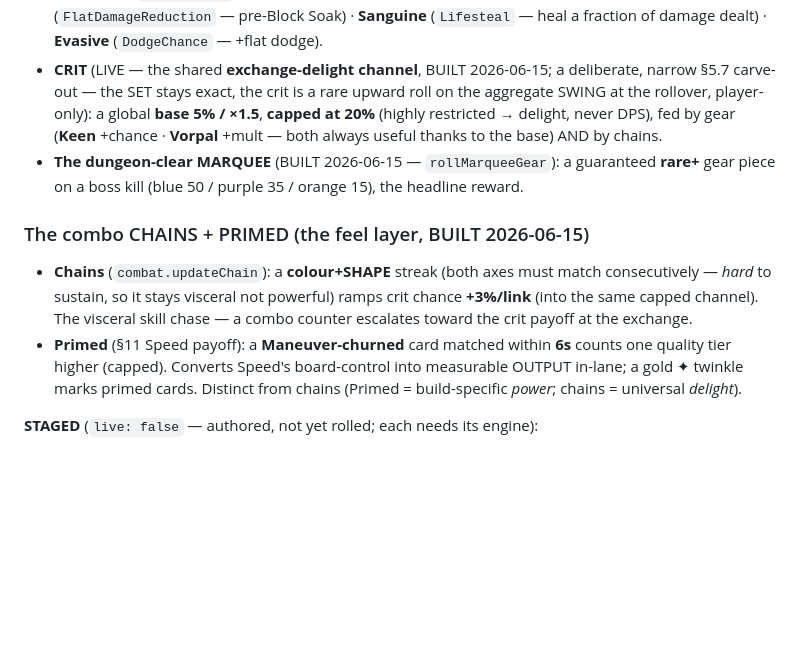
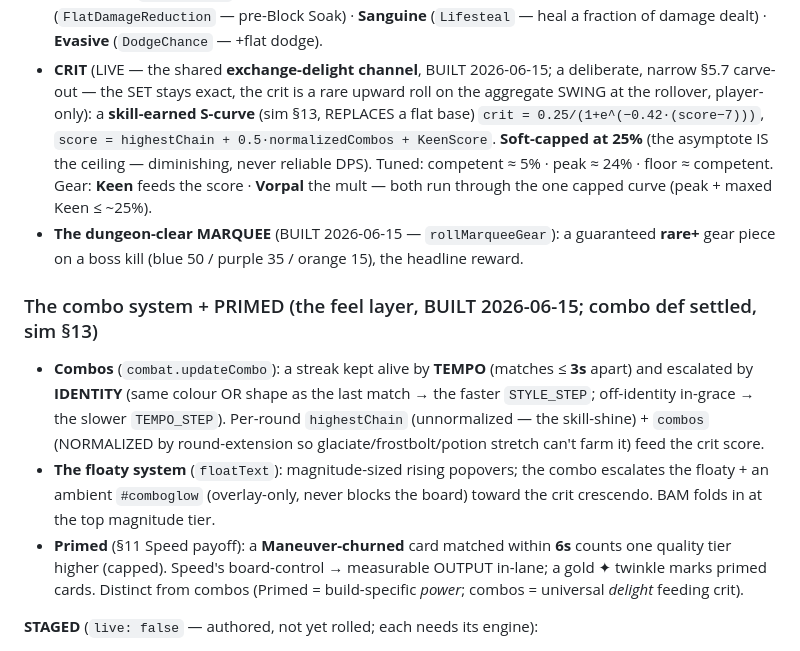
Before and after one commit to oannes23/set-core, a Markdown page: CRAWL-DESIGN.md, the part around the change. GitHub-like rendering; blank space fills up the shorter version.

Commit message:
docs: combo redesign + crit curve + floaty system — sync §7/TODO to the built model
§7 catalog feel-layer + TODO updated from the old colour+shape chain / flat-5%-base
to the shipped model: combos = tempo(≤3s) + identity(colour OR shape), crit = the §13
skill-earned S-curve (soft-capped 25%, competent ≈5% / peak ≈24%), the floaty system
(magnitude-sized floatText + combo glow, BAM folded in), Primed unchanged.

```diff
--- a/CRAWL-DESIGN.md
+++ b/CRAWL-DESIGN.md
@@ -1773,18 +1773,24 @@ loot roller (`rollAffixes`) mints a random `1..maxAffixes` distinct, slot/tier-g
   — +flat dodge).
 - **CRIT** (LIVE — the shared **exchange-delight channel**, BUILT 2026-06-15; a deliberate, narrow §5.7
   carve-out — the SET stays exact, the crit is a rare upward roll on the aggregate SWING at the rollover,
-  player-only): a global **base 5% / ×1.5**, **capped at 20%** (highly restricted → delight, never DPS),
-  fed by gear (**Keen** +chance · **Vorpal** +mult — both always useful thanks to the base) AND by chains.
+  player-only): a **skill-earned S-curve** (sim §13, REPLACES a flat base) `crit = 0.25/(1+e^(−0.42·(score−7)))`,
+  `score = highestChain + 0.5·normalizedCombos + KeenScore`. **Soft-capped at 25%** (the asymptote IS the
+  ceiling — diminishing, never reliable DPS). Tuned: competent ≈ 5% · peak ≈ 24% · floor ≈ competent. Gear:
+  **Keen** feeds the score · **Vorpal** the mult — both run through the one capped curve (peak + maxed Keen ≤ ~25%).
 - **The dungeon-clear MARQUEE** (BUILT 2026-06-15 — `rollMarqueeGear`): a guaranteed **rare+** gear piece on
   a boss kill (blue 50 / purple 35 / orange 15), the headline reward.
 
-### The combo CHAINS + PRIMED (the feel layer, BUILT 2026-06-15)
-- **Chains** (`combat.updateChain`): a **colour+SHAPE** streak (both axes must match consecutively — *hard*
-  to sustain, so it stays visceral not powerful) ramps crit chance **+3%/link** (into the same capped
-  channel). The visceral skill chase — a combo counter escalates toward the crit payoff at the exchange.
+### The combo system + PRIMED (the feel layer, BUILT 2026-06-15; combo def settled, sim §13)
+- **Combos** (`combat.updateCombo`): a streak kept alive by **TEMPO** (matches ≤ **3s** apart) and escalated
+  by **IDENTITY** (same colour OR shape as the last match → the faster `STYLE_STEP`; off-identity in-grace →
+  the slower `TEMPO_STEP`). Per-round `highestChain` (unnormalized — the skill-shine) + `combos`
+  (NORMALIZED by round-extension so glaciate/frostbolt/potion stretch can't farm it) feed the crit score.
+- **The floaty system** (`floatText`): magnitude-sized rising popovers; the combo escalates the floaty +
+  an ambient `#comboglow` (overlay-only, never blocks the board) toward the crit crescendo. BAM folds in
+  at the top magnitude tier.
 - **Primed** (§11 Speed payoff): a **Maneuver-churned** card matched within **6s** counts one quality tier
-  higher (capped). Converts Speed's board-control into measurable OUTPUT in-lane; a gold ✦ twinkle marks
-  primed cards. Distinct from chains (Primed = build-specific *power*; chains = universal *delight*).
+  higher (capped). Speed's board-control → measurable OUTPUT in-lane; a gold ✦ twinkle marks primed cards.
+  Distinct from combos (Primed = build-specific *power*; combos = universal *delight* feeding crit).
 
 **STAGED** (`live: false` — authored, not yet rolled; each needs its engine):
 - **Trickster's** (`OnMatchChurn`) — needs proc-churn plumbing (deadest + bias).
```
Also changed, not shown: TODO.md (+8 -5 lines).
